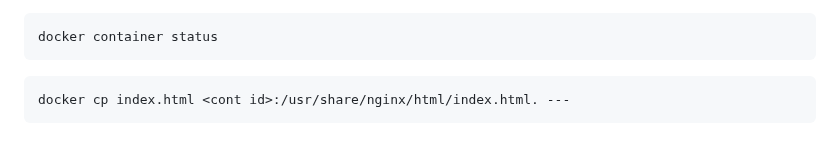
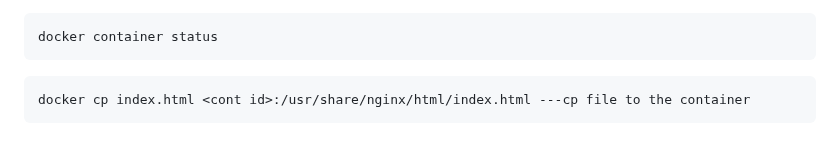
Before and after one commit to rajatpzade/CDEC-b26-b27-b28-b32, a Markdown page: README.md, the part around the change. GitHub-like rendering.

Commit message:
--- Auto Git Commit By Rajatz ---

````diff
--- a/README.md
+++ b/README.md
@@ -150,5 +150,5 @@
 docker container status
 ```
 ```
-docker cp index.html <cont id>:/usr/share/nginx/html/index.html. ---
+docker cp index.html <cont id>:/usr/share/nginx/html/index.html ---cp file to the container
 ```
````
